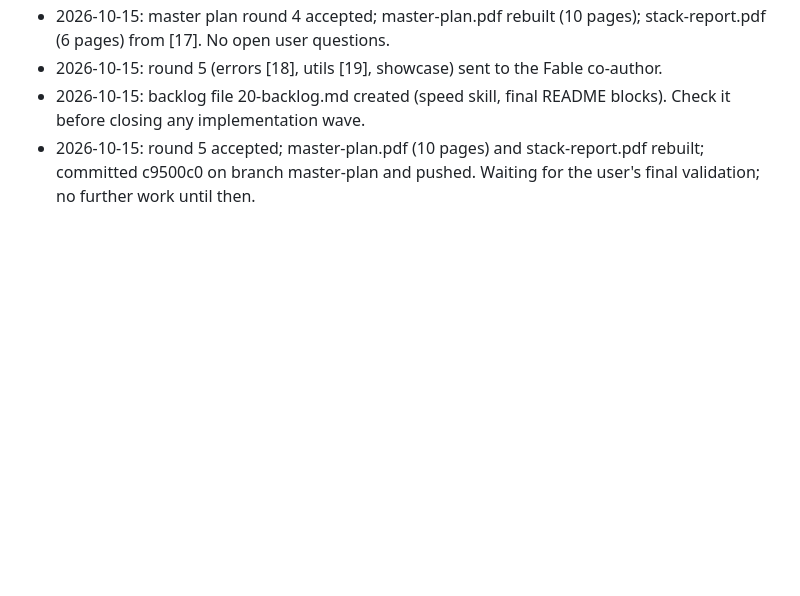
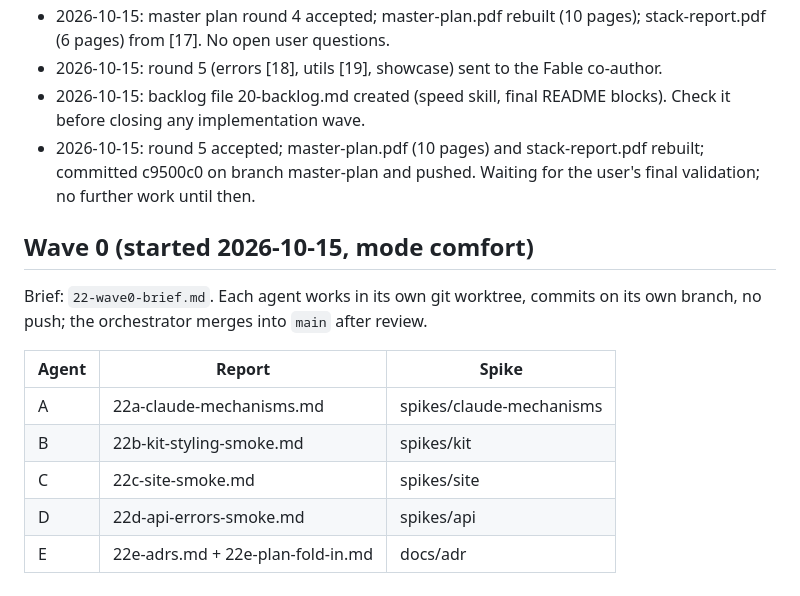
Before and after one commit to segega-k/frontend-boilerplate, a Markdown page: research/00-orchestration.md, the part around the change. Rendered like a GitHub page; blank space fills up the shorter version.

Commit message:
Record wave 0 agents

```diff
--- a/research/00-orchestration.md
+++ b/research/00-orchestration.md
@@ -63,3 +63,16 @@ design for Claude Code only.
 - 2026-10-15: round 5 (errors [18], utils [19], showcase) sent to the Fable co-author.
 - 2026-10-15: backlog file 20-backlog.md created (speed skill, final README blocks). Check it before closing any implementation wave.
 - 2026-10-15: round 5 accepted; master-plan.pdf (10 pages) and stack-report.pdf rebuilt; committed c9500c0 on branch master-plan and pushed. Waiting for the user's final validation; no further work until then.
+
+## Wave 0 (started 2026-10-15, mode comfort)
+
+Brief: `22-wave0-brief.md`. Each agent works in its own git worktree, commits on its own branch, no push; the
+orchestrator merges into `main` after review.
+
+| Agent | Report | Spike |
+| --- | --- | --- |
+| A | 22a-claude-mechanisms.md | spikes/claude-mechanisms |
+| B | 22b-kit-styling-smoke.md | spikes/kit |
+| C | 22c-site-smoke.md | spikes/site |
+| D | 22d-api-errors-smoke.md | spikes/api |
+| E | 22e-adrs.md + 22e-plan-fold-in.md | docs/adr |
```
